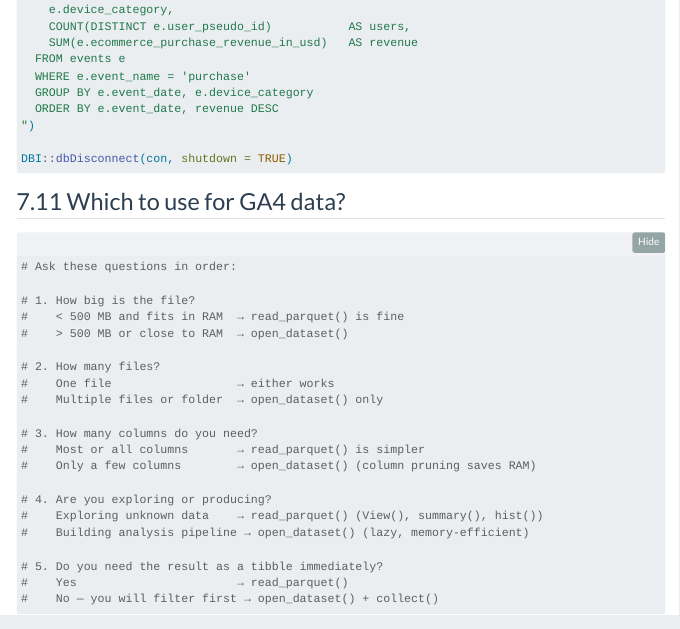
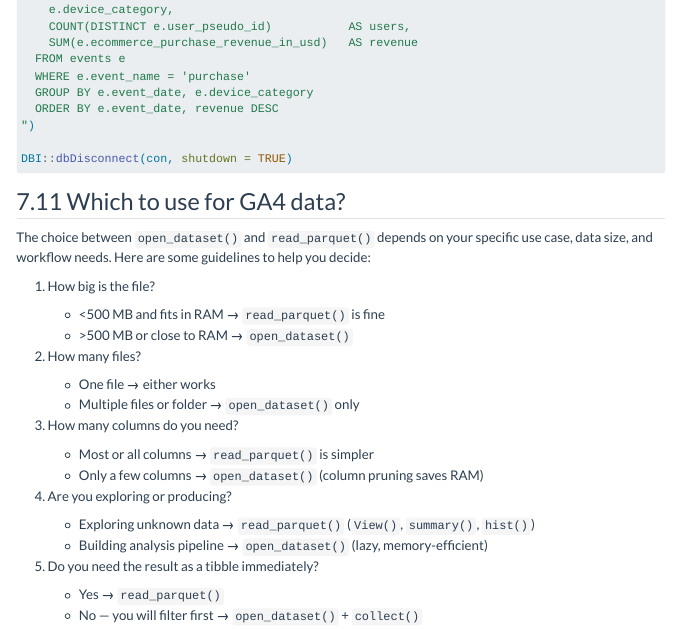
Before and after one commit to jaejungca/ch22-arrow, a Quarto document (duckdb.qmd): the page in a window 1100 px wide, from 4540 px down. Rendered offline with R 4.5, knitr and Pandoc in place of Quarto, with nearby package versions; some code elsewhere in the file could not run offline; menus at the side of the page are left out.

Commit message:
organizing the last section better

````diff
--- a/duckdb.qmd
+++ b/duckdb.qmd
@@ -1464,7 +1464,6 @@ DBI::dbDisconnect(con, shutdown = TRUE)
 
 ## Which to use for GA4 data?
 
-```{r}
-#| eval: false
-# Ask these questions in order:
+The choice between `open_dataset()` and `read_parquet()` depends on your specific use case, data size, and workflow needs. Here are some guidelines to help you decide:
 
+1.  How big is the file?
@@ -1474 +1470,3 @@ DBI::dbDisconnect(con, shutdown = TRUE)
 
+    -   \<500 MB and fits in RAM → `read_parquet()` is fine
+    -   \>500 MB or close to RAM → `open_dataset()`
@@ -1478 +1473,2 @@ DBI::dbDisconnect(con, shutdown = TRUE)
 
+2.  How many files?
@@ -1482,5 +1475,18 @@ DBI::dbDisconnect(con, shutdown = TRUE)
 
-# 4. Are you exploring or producing?
-#    Exploring unknown data    → read_parquet() (View(), summary(), hist())
-#    Building analysis pipeline → open_dataset() (lazy, memory-efficient)
+    -   One file → either works
+    -   Multiple files or folder → `open_dataset()` only
 
+3.  How many columns do you need?
+
+    -   Most or all columns → `read_parquet()` is simpler
+    -   Only a few columns → `open_dataset()` (column pruning saves RAM)
+
+4.  Are you exploring or producing?
+
+    -   Exploring unknown data → `read_parquet()` (`View()`, `summary()`, `hist()`)
+    -   Building analysis pipeline → `open_dataset()` (lazy, memory-efficient)
+
+5.  Do you need the result as a tibble immediately?
+
+    -   Yes → `read_parquet()`
+    -   No — you will filter first → `open_dataset()` + `collect()`
````
Also changed, not shown: docs/search.json, duckdb.qmd (13 more changed lines), 3 other files.
